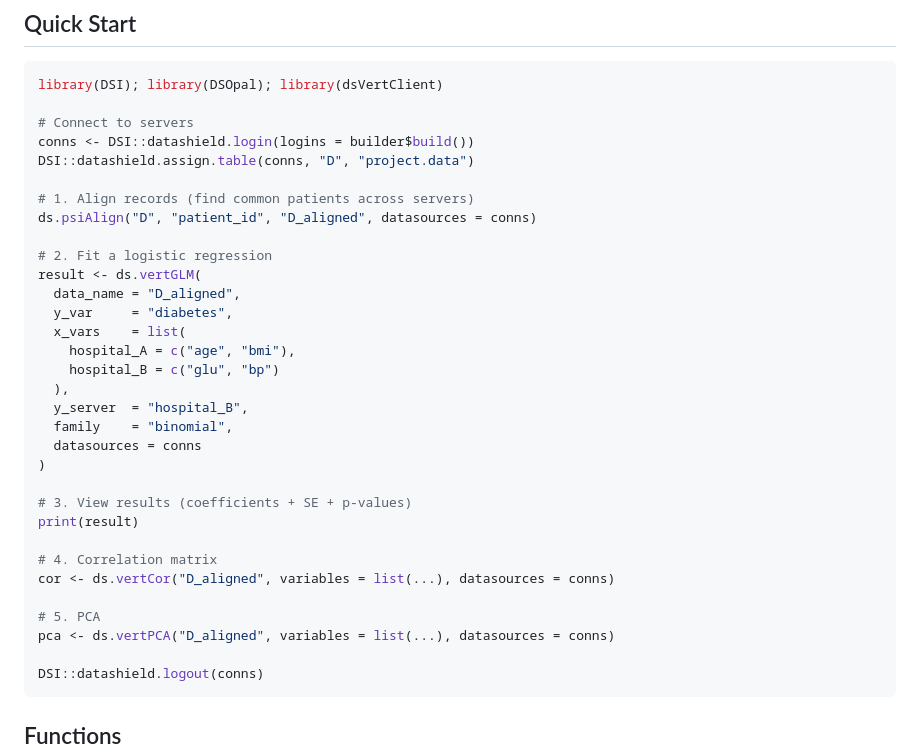
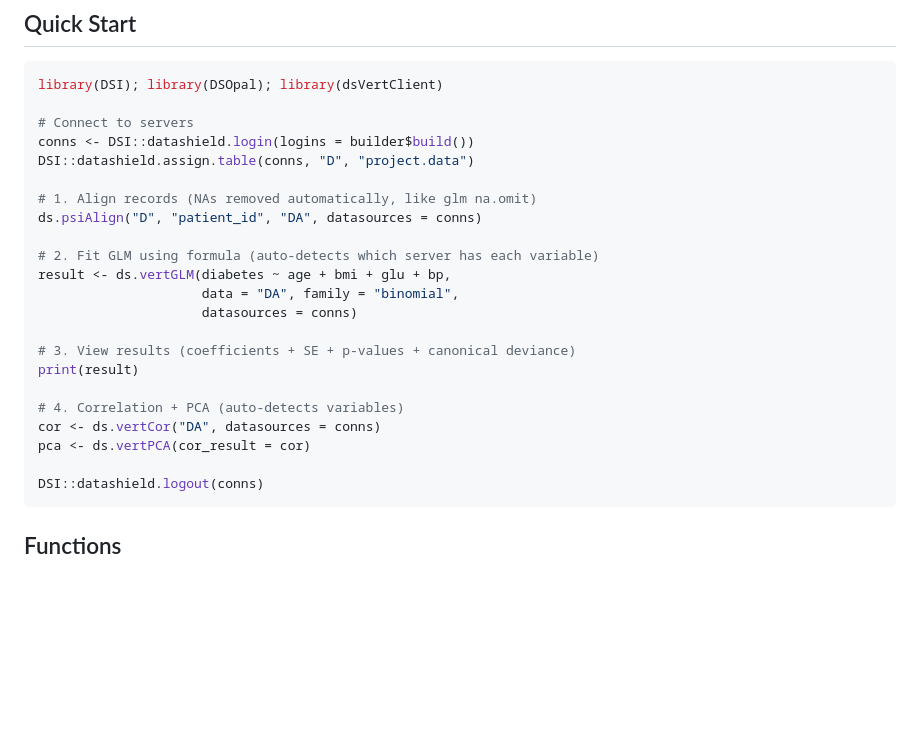
Before and after one commit to isglobal-brge/dsVertClient, a Markdown page: README.md, the part around the change. Drawn GitHub-style; blank space fills up the shorter version.

Commit message:
docs: update Quick Start with formula interface + auto-detect

````diff
--- a/README.md
+++ b/README.md
@@ -15,30 +15,20 @@ library(DSI); library(DSOpal); library(dsVertClient)
 conns <- DSI::datashield.login(logins = builder$build())
 DSI::datashield.assign.table(conns, "D", "project.data")
 
-# 1. Align records (find common patients across servers)
-ds.psiAlign("D", "patient_id", "D_aligned", datasources = conns)
+# 1. Align records (NAs removed automatically, like glm na.omit)
+ds.psiAlign("D", "patient_id", "DA", datasources = conns)
 
-# 2. Fit a logistic regression
-result <- ds.vertGLM(
-  data_name = "D_aligned",
-  y_var     = "diabetes",
-  x_vars    = list(
-    hospital_A = c("age", "bmi"),
-    hospital_B = c("glu", "bp")
-  ),
-  y_server  = "hospital_B",
-  family    = "binomial",
-  datasources = conns
-)
+# 2. Fit GLM using formula (auto-detects which server has each variable)
+result <- ds.vertGLM(diabetes ~ age + bmi + glu + bp,
+                     data = "DA", family = "binomial",
+                     datasources = conns)
 
-# 3. View results (coefficients + SE + p-values)
+# 3. View results (coefficients + SE + p-values + canonical deviance)
 print(result)
 
-# 4. Correlation matrix
-cor <- ds.vertCor("D_aligned", variables = list(...), datasources = conns)
-
-# 5. PCA
-pca <- ds.vertPCA("D_aligned", variables = list(...), datasources = conns)
+# 4. Correlation + PCA (auto-detects variables)
+cor <- ds.vertCor("DA", datasources = conns)
+pca <- ds.vertPCA(cor_result = cor)
 
 DSI::datashield.logout(conns)
 ```
````
